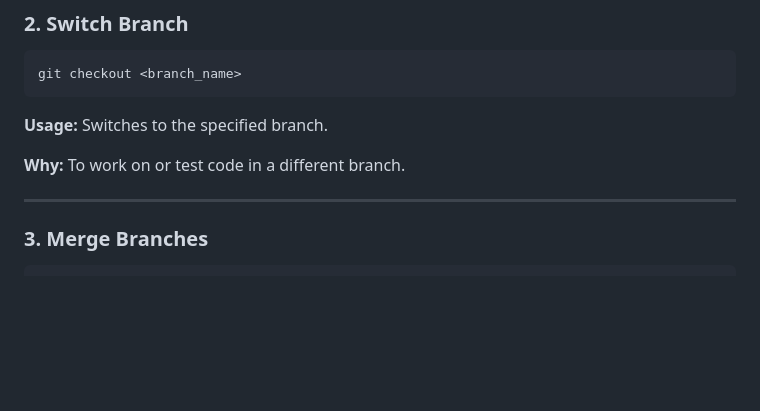
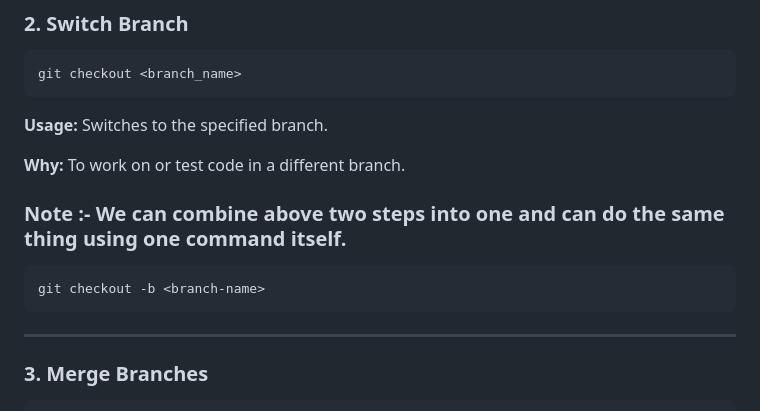
Before and after one commit to Niteshthori24198/Interview-Material, a Markdown page: Git-CheatSheet/git.md, the part around the change. Drawn GitHub-style; blank space fills up the shorter version.

````diff
--- a/Git-CheatSheet/git.md
+++ b/Git-CheatSheet/git.md
@@ -97,6 +97,13 @@ git checkout <branch_name>
 **Usage:** Switches to the specified branch.
 
 **Why:** To work on or test code in a different branch.
+
+
+### Note :- We can combine above two steps into one and can do the same thing using one command itself.
+
+```bash
+git checkout -b <branch-name>
+```
 
 ---
 
````
